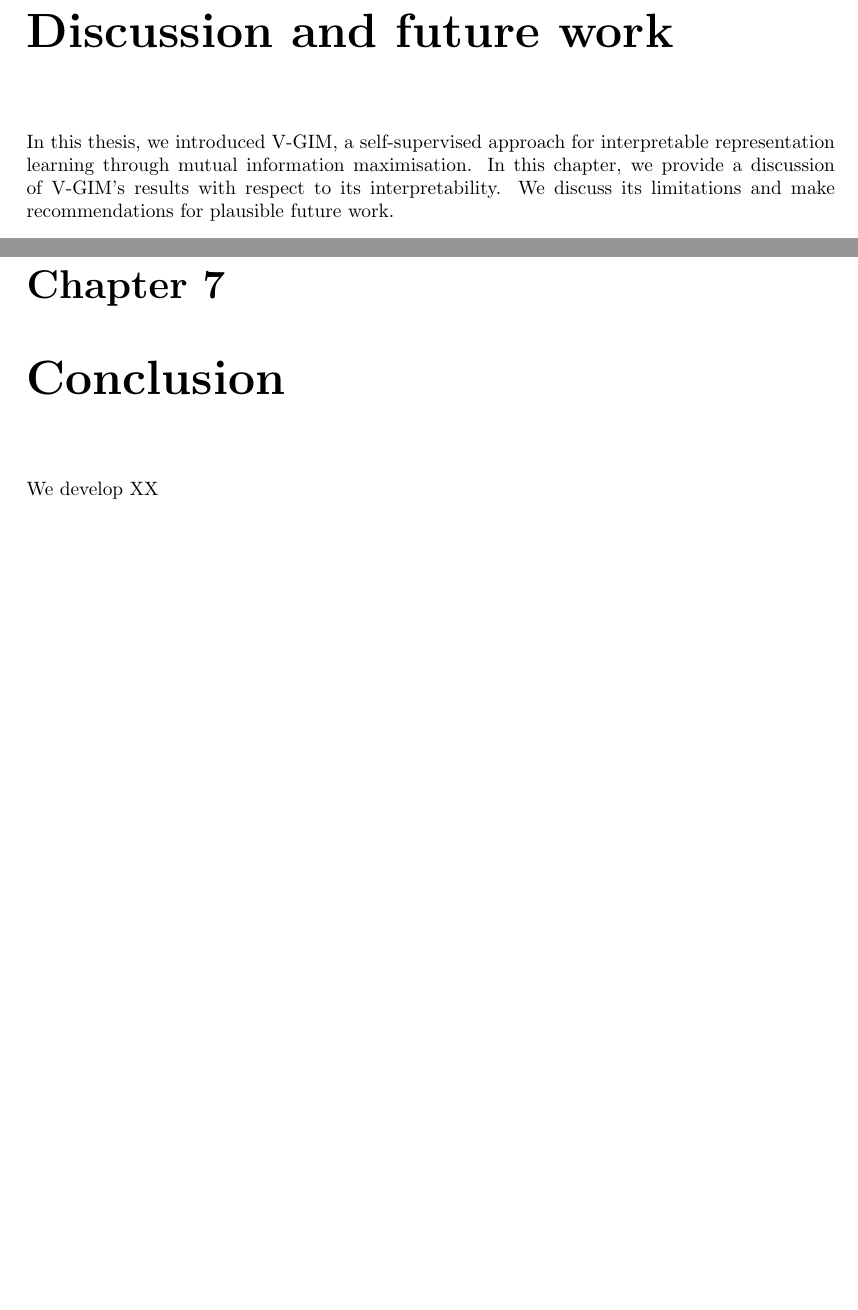
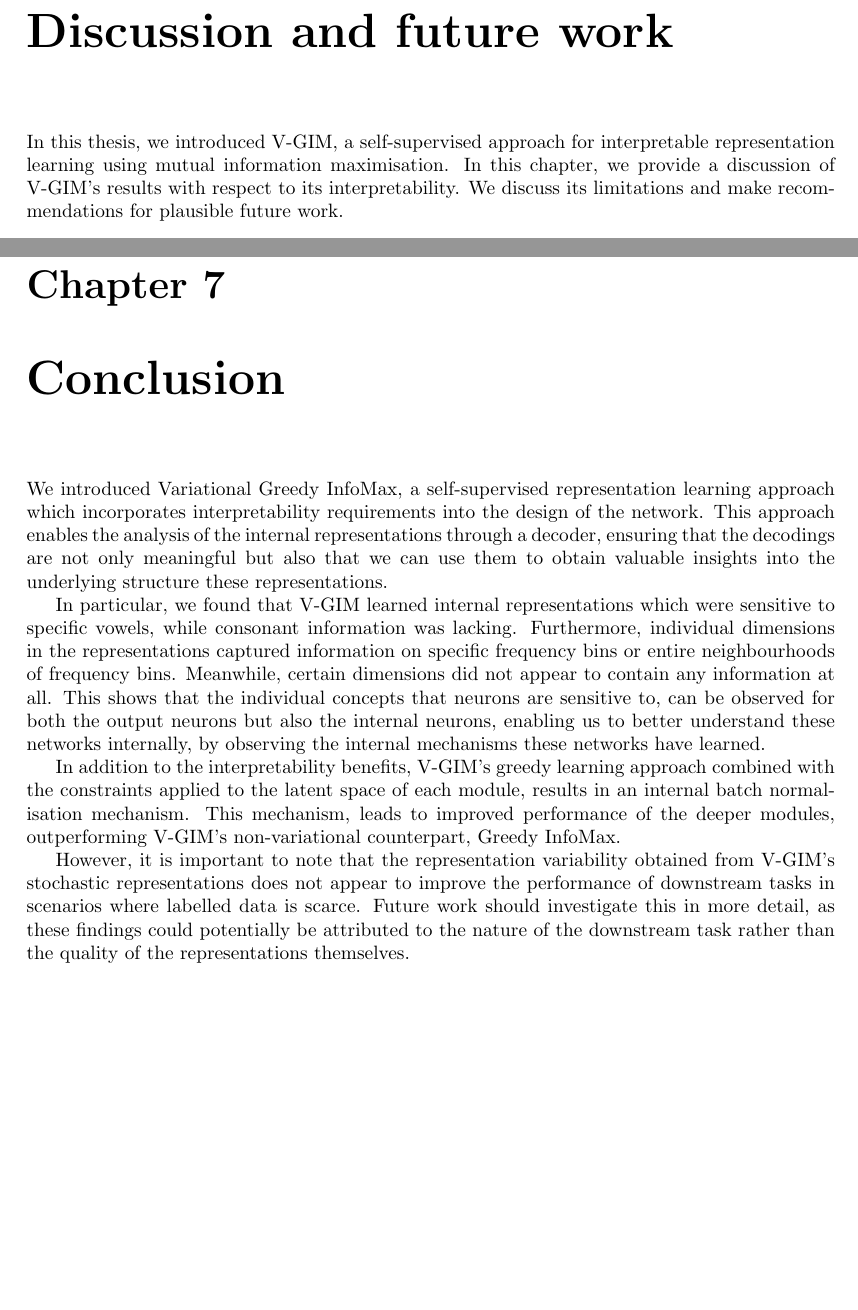
Before and after one commit to fdenoodt/Smooth-InfoMax, a LaTeX thesis (thesis-text/thesis EN.tex, which reads thesis-text/conclusion.tex, thesis-text/discussion.tex): two parts of pages 59 and 63 of 74, joined at a grey line, cut so that both start at the same text. Compiled offline with pdfLaTeX.

Commit message:
conclusion

```diff
--- /dev/null
+++ b/thesis-text/conclusion.tex
@@ -0,0 +1,56 @@
+\chapter{Conclusion}
+
+%can we improve interpretability of learning approaches through incorporating explainability requirements into the network, for CPC.
+
+We introduced Variational Greedy InfoMax, a self-supervised representation learning approach which incorporates interpretability requirements into the design of the network. This approach enables the analysis of the internal representations through a decoder, ensuring that the decodings are not only meaningful but also that we can use them to obtain valuable insights into the underlying structure these representations.
+
+
+
+In particular, we found that V-GIM learned internal representations which were sensitive to specific vowels, while consonant information was lacking. Furthermore, individual dimensions in the representations captured information on specific frequency bins or entire neighbourhoods of frequency bins. Meanwhile, certain dimensions did not appear to contain any information at all. This shows that the individual concepts that neurons are sensitive to, can be observed for both the output neurons but also the internal neurons, enabling us to better understand these networks internally, by observing the internal mechanisms these networks have learned.
+
+In addition to the interpretability benefits, V-GIM's greedy learning approach combined with the constraints applied to the latent space of each module, results in an internal batch normalisation mechanism. This mechanism, leads to improved performance of the deeper modules, outperforming V-GIM's non-variational counterpart, Greedy InfoMax.
+
+However, it is important to note that the representation variability obtained from V-GIM's stochastic representations does not appear to improve the performance of downstream tasks in scenarios where labelled data is scarce. Future work should investigate this in more detail, as these findings could potentially be attributed to the nature of the downstream task rather than the quality of the representations themselves.
+
+%
+%enables easier analysis of the model through post-hoc explainability approaches, for instance, through a decoder.
+
+
+% *** FOR INTRODUCTION OR ABSTRACT? ***
+% V-GIM's latent space constraints ensure that a decoder trained on this space would generalise well to unseen data and predict new data points similar to the dataset, improving interpretability of reconstructions, allowing for meaningful interpolations between representations.
+
+% vgims latent space constraint ensures that sampling a random point from a standard normal distribution is likely to correspond to a meaningful data point in the original space. As such, decoding the interpolation of two latent representations is more likely to result into a meaningful reconstruction, improving interpretability obtained form the decoder.
+
+
+% (and ensure that the data corresponding to high neuron activations correspond to data points that are similar to the dataset)
+
+
+
+
+
+
+%- results:
+%	- found individual channels that were sensitive for specific to phonemes, a, u i ... meanwhile consonant information no longer seemed to be maintained in the representations.
+%	- additionally certain dimensions were sensitive to frequencies
+%
+%	-In addition, V-GIM's split up architecture resulted in other benefits such as an internal batch normalisation layer
+%
+%	- meanwhile the representation variability in V-GIM's stochastic representations does not appear to improve performance of downstream tasks with few labelled data.
+%
+%
+
+%
+%
+%
+%- short and general: dont discuss specific results,
+%- but broad statements that sum up the most important insights
+%- do not introduce new data or interpretation
+
+%reminder the reader:
+%- why you took the approach
+%- what you expected to find
+%- how well the results matched expectations
+%
+%make recommendations
+%
+%emphasise contributions
--- a/thesis-text/discussion.tex
+++ b/thesis-text/discussion.tex
@@ -9,7 +9,7 @@
 	% = future work, eventueel gericht op die limitaties.
 
 
-In this thesis, we introduced V-GIM, a self-supervised approach for interpretable representation learning through mutual information maximisation. In this chapter, we provide a discussion of V-GIM's results with respect to its interpretability. We discuss its limitations and make recommendations for plausible future work.
+In this thesis, we introduced V-GIM, a self-supervised approach for interpretable representation learning using mutual information maximisation. In this chapter, we provide a discussion of V-GIM's results with respect to its interpretability. We discuss its limitations and make recommendations for plausible future work.
 
 %% why interpretable: chat gpt wou dat niet
 %V-GIM's interpretability is achieved by defining latent representations as samples from Gaussian distributions which are optimised to be similar to the standard normal. As such, the dataset will cover the entire latent space around the origin, such that sampling a random point from this space is likely to result in a data point that is similar to the data.
--- a/thesis-text/thesis EN.tex
+++ b/thesis-text/thesis EN.tex
@@ -68,6 +69,4 @@ HELLO THERE!!
 
-\chapter{Conclusion}
-	We develop XX
 
 \bibliographystyle{apalike}
 \bibliography{references}
```
Also changed, not shown: thesis-text/thesis EN.pdf, thesis-text/thesis EN.tex (1 more changed lines).
